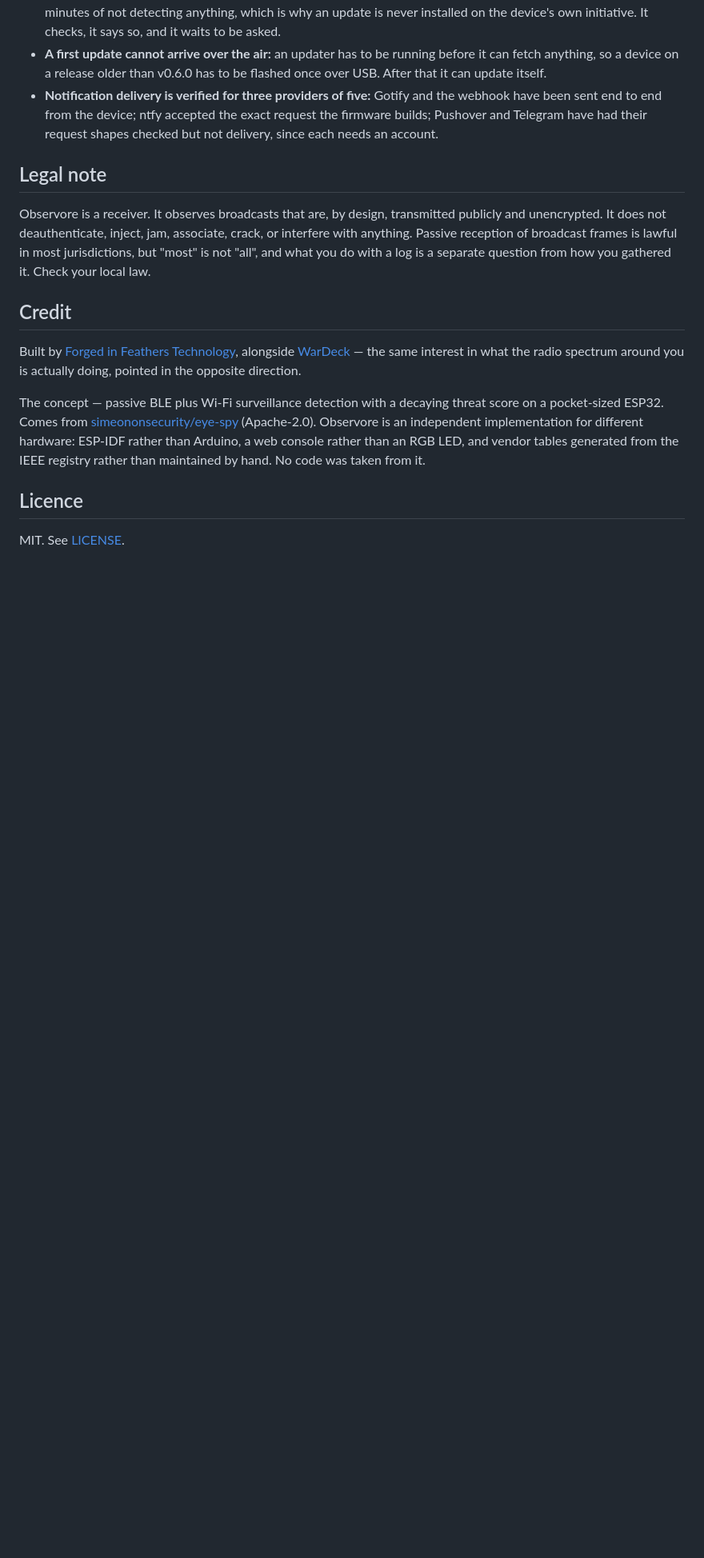
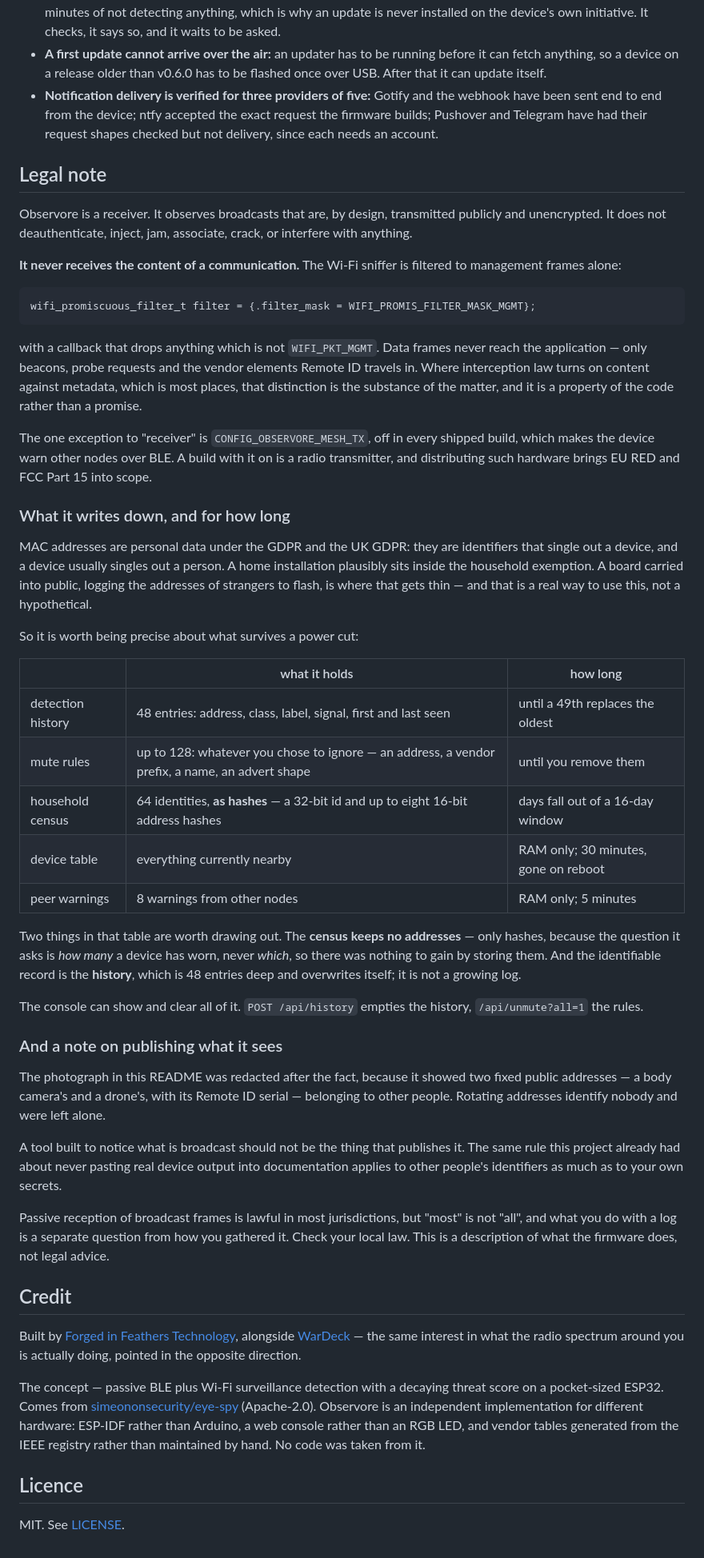
Before and after one commit to Forged-in-Feathers-Technology/observore, a Markdown page: README.md, the part around the change. Shown at 80% size. Drawn GitHub-style; blank space fills up the shorter version.

Commit message:
docs: say that it never receives content, and what it writes down (#192)
Closes #186. The legal note claimed the strongest thing it could not quite
support and left out the strongest thing it could.

The Wi-Fi sniffer is filtered to management frames alone -- the filter mask is
WIFI_PROMIS_FILTER_MASK_MGMT and the callback drops anything that is not
WIFI_PKT_MGMT -- so a data frame never reaches the application. No
communications content is ever received. Where interception law turns on
content against metadata, which is most places, that is the substance of the
matter, and it was inferable only from the source.

The note also said "Observore is a receiver" without qualification, which
stopped being wholly true when #178 added the warning transmitter. It is off
in every shipped build, and the note says so rather than leaving the sentence
quietly wrong.

## What it keeps

MAC addresses are personal data under the GDPR and the UK GDPR. A home
installation plausibly sits inside the household exemption; a board carried
into public and logging strangers' addresses to flash is where that gets thin,
and that is how this has actually been used this week.

So there is now a table of what survives a power cut. Two things in it are
worth having stated rather than discovered:

  The census keeps no addresses at all, only hashes -- a 32-bit id and up to
  eight 16-bit address hashes -- because the question it asks is how many a
  device has worn, never which.

  The identifiable record is the detection history, and it is 48 entries deep
  and overwrites itself. It is not a growing log.

## And the photograph

Recorded in the same place, because it is the same rule. The alert photo was
redacted after publication for showing a body camera's and a drone's fixed
addresses, with the drone's Remote ID serial. Rotating addresses identify
nobody and were left as they were.

A tool built to notice what is broadcast should not be the thing that
publishes it -- which is the rule this project already had about never pasting
real device output into documentation, applied to other people's identifiers
rather than our own secrets.

1153 host checks pass; the docs-match-build check is clean.

Co-authored-by: Claude Opus 5 <noreply@anthropic.com>

````diff
--- a/README.md
+++ b/README.md
@@ -3604,11 +3604,71 @@ Read these before trusting it.
 
 ## Legal note
 
-Observore is a receiver. It observes broadcasts that are, by design, transmitted
-publicly and unencrypted. It does not deauthenticate, inject, jam, associate,
-crack, or interfere with anything. Passive reception of broadcast frames is
-lawful in most jurisdictions, but "most" is not "all", and what you do with a
-log is a separate question from how you gathered it. Check your local law.
+Observore is a receiver. It observes broadcasts that are, by design,
+transmitted publicly and unencrypted. It does not deauthenticate, inject, jam,
+associate, crack, or interfere with anything.
+
+**It never receives the content of a communication.** The Wi-Fi sniffer is
+filtered to management frames alone:
+
+```c
+wifi_promiscuous_filter_t filter = {.filter_mask = WIFI_PROMIS_FILTER_MASK_MGMT};
+```
+
+with a callback that drops anything which is not `WIFI_PKT_MGMT`. Data frames
+never reach the application — only beacons, probe requests and the vendor
+elements Remote ID travels in. Where interception law turns on content against
+metadata, which is most places, that distinction is the substance of the
+matter, and it is a property of the code rather than a promise.
+
+The one exception to "receiver" is
+`CONFIG_OBSERVORE_MESH_TX`, off in every shipped build, which makes the device
+warn other nodes over BLE. A build with it on is a radio transmitter, and
+distributing such hardware brings EU RED and FCC Part 15 into scope.
+
+### What it writes down, and for how long
+
+MAC addresses are personal data under the GDPR and the UK GDPR: they are
+identifiers that single out a device, and a device usually singles out a
+person. A home installation plausibly sits inside the household exemption. A
+board carried into public, logging the addresses of strangers to flash, is
+where that gets thin — and that is a real way to use this, not a hypothetical.
+
+So it is worth being precise about what survives a power cut:
+
+| | what it holds | how long |
+|---|---|---|
+| detection history | 48 entries: address, class, label, signal, first and last seen | until a 49th replaces the oldest |
+| mute rules | up to 128: whatever you chose to ignore — an address, a vendor prefix, a name, an advert shape | until you remove them |
+| household census | 64 identities, **as hashes** — a 32-bit id and up to eight 16-bit address hashes | days fall out of a 16-day window |
+| device table | everything currently nearby | RAM only; 30 minutes, gone on reboot |
+| peer warnings | 8 warnings from other nodes | RAM only; 5 minutes |
+
+Two things in that table are worth drawing out. The **census keeps no
+addresses** — only hashes, because the question it asks is *how many* a device
+has worn, never *which*, so there was nothing to gain by storing them. And the
+identifiable record is the **history**, which is 48 entries deep and
+overwrites itself; it is not a growing log.
+
+The console can show and clear all of it. `POST /api/history` empties the
+history, `/api/unmute?all=1` the rules.
+
+### And a note on publishing what it sees
+
+The photograph in this README was redacted after the fact, because it showed
+two fixed public addresses — a body camera's and a drone's, with its Remote ID
+serial — belonging to other people. Rotating addresses identify nobody and
+were left alone.
+
+A tool built to notice what is broadcast should not be the thing that
+publishes it. The same rule this project already had about never pasting real
+device output into documentation applies to other people's identifiers as
+much as to your own secrets.
+
+Passive reception of broadcast frames is lawful in most jurisdictions, but
+"most" is not "all", and what you do with a log is a separate question from
+how you gathered it. Check your local law. This is a description of what the
+firmware does, not legal advice.
 
 ## Credit
 
````
